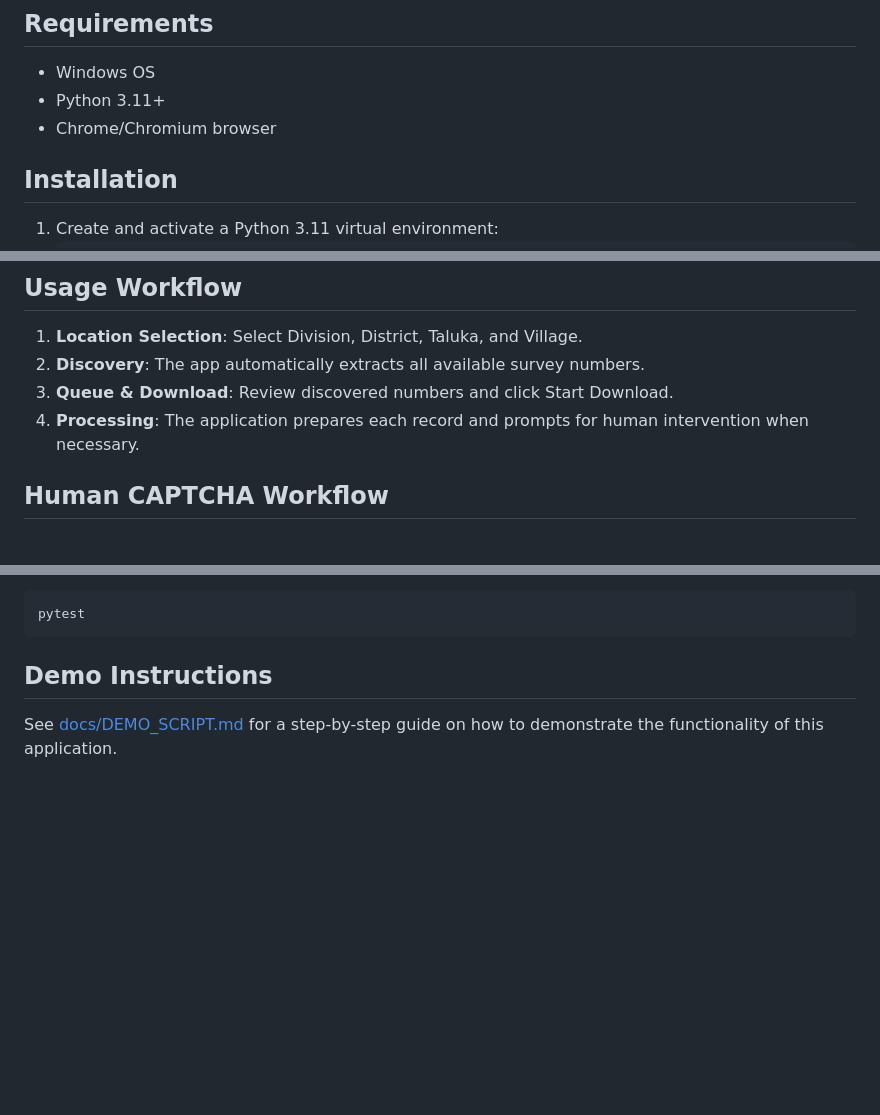
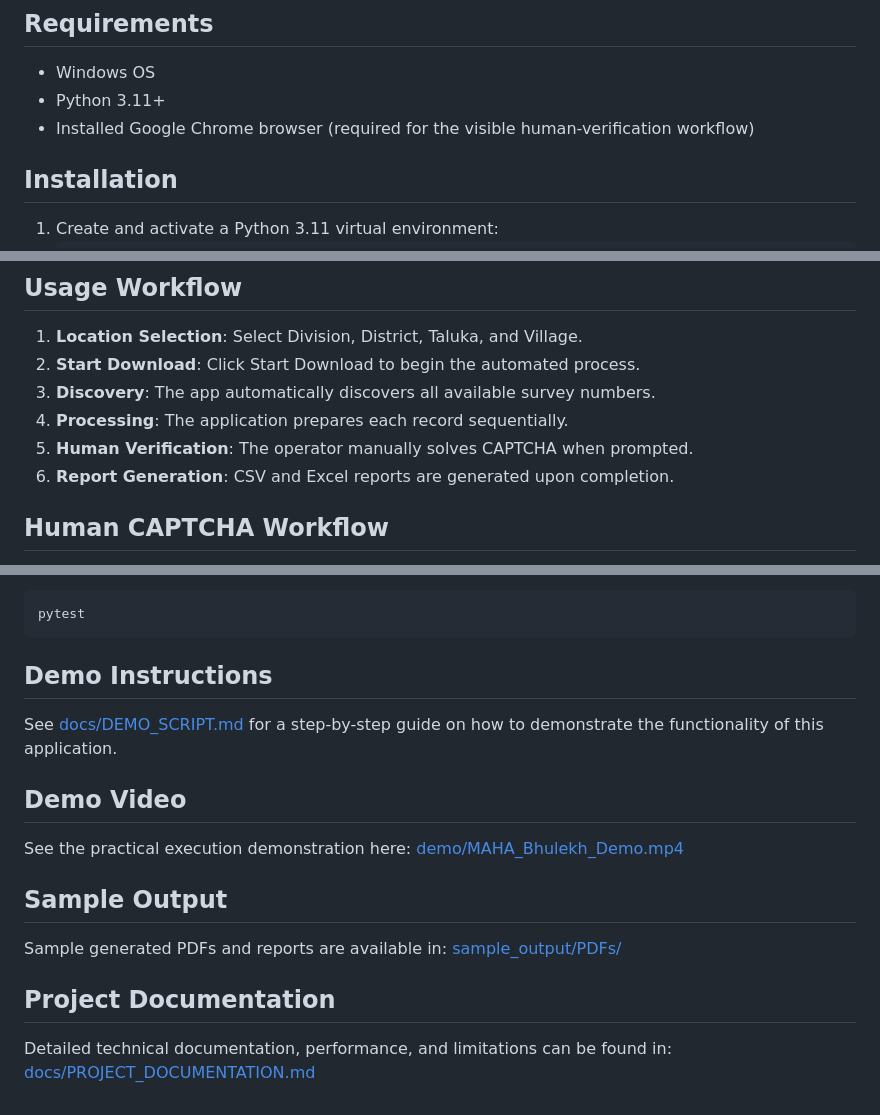
Before and after one commit to Ankush0140/MAHA-Bhulekh-712-Bulk-Downloader, a Markdown page: README.md, 3 parts joined by grey strips. GitHub-like rendering; blank space fills up the shorter version.

Commit message:
Add final project documentation

```diff
--- a/README.md
+++ b/README.md
@@ -20,7 +20,7 @@ The application uses a modern async stack:
 ## Requirements
 - Windows OS
 - Python 3.11+
-- Chrome/Chromium browser
+- Installed Google Chrome browser (required for the visible human-verification workflow)
 
 ## Installation
 1. Create and activate a Python 3.11 virtual environment:
@@ -48,9 +48,11 @@ Access the web interface at: `http://127.0.0.1:8000`
 
 ## Usage Workflow
 1. **Location Selection**: Select Division, District, Taluka, and Village.
-2. **Discovery**: The app automatically extracts all available survey numbers.
-3. **Queue & Download**: Review discovered numbers and click Start Download.
-4. **Processing**: The application prepares each record and prompts for human intervention when necessary.
+2. **Start Download**: Click Start Download to begin the automated process.
+3. **Discovery**: The app automatically discovers all available survey numbers.
+4. **Processing**: The application prepares each record sequentially.
+5. **Human Verification**: The operator manually solves CAPTCHA when prompted.
+6. **Report Generation**: CSV and Excel reports are generated upon completion.
 
 ## Human CAPTCHA Workflow
 The application does not crack, bypass, OCR, replay, or automate CAPTCHA. CAPTCHA is completed manually on the official Maharashtra Bhulekh website whenever the portal requests it.
@@ -149,3 +151,12 @@ pytest
 
 ## Demo Instructions
 See [docs/DEMO_SCRIPT.md](docs/DEMO_SCRIPT.md) for a step-by-step guide on how to demonstrate the functionality of this application.
+
+## Demo Video
+See the practical execution demonstration here: [demo/MAHA_Bhulekh_Demo.mp4](demo/MAHA_Bhulekh_Demo.mp4)
+
+## Sample Output
+Sample generated PDFs and reports are available in: [sample_output/PDFs/](sample_output/PDFs/)
+
+## Project Documentation
+Detailed technical documentation, performance, and limitations can be found in: [docs/PROJECT_DOCUMENTATION.md](docs/PROJECT_DOCUMENTATION.md)
```
Also changed, not shown: docs/PROJECT_DOCUMENTATION.md (added, +96 -0 lines).
